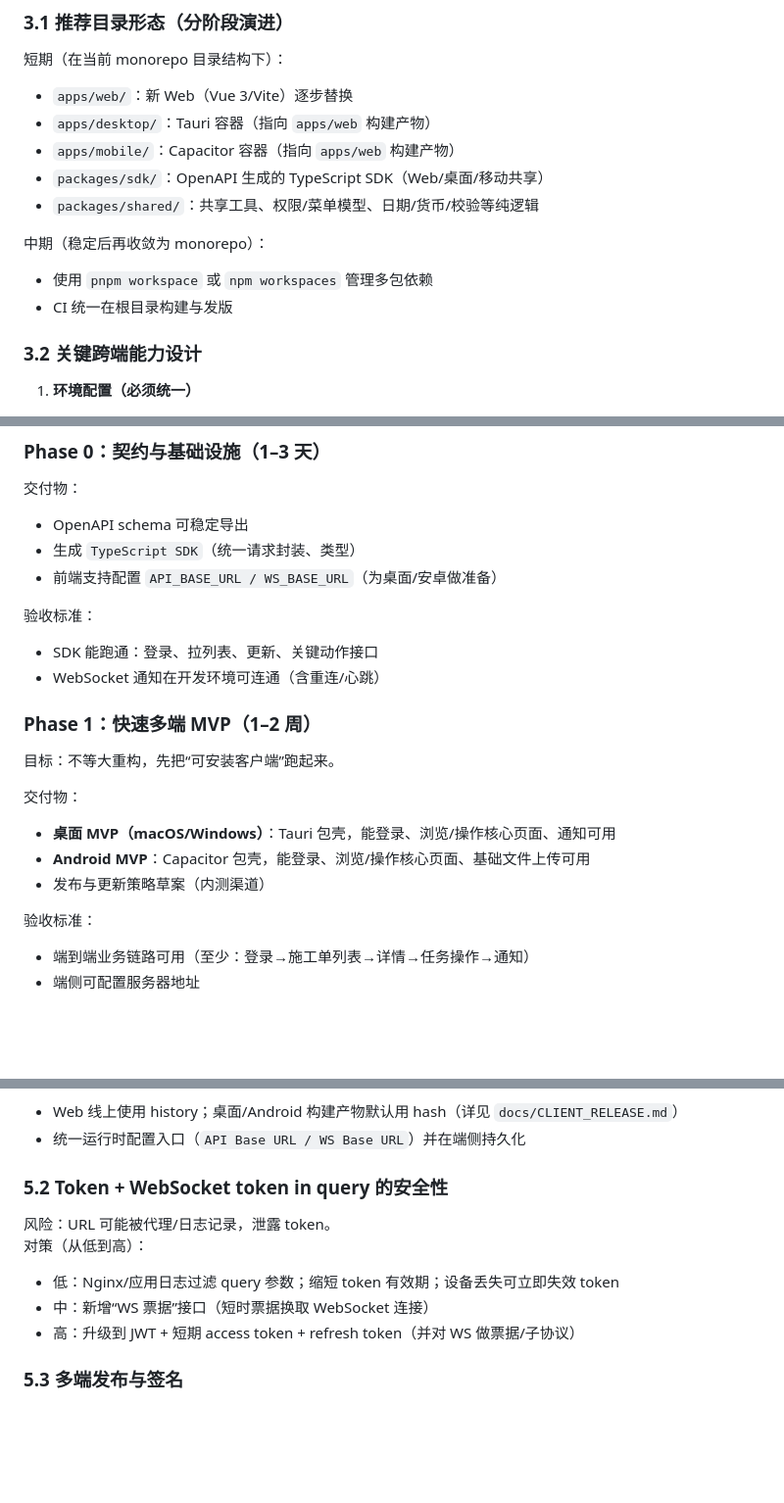
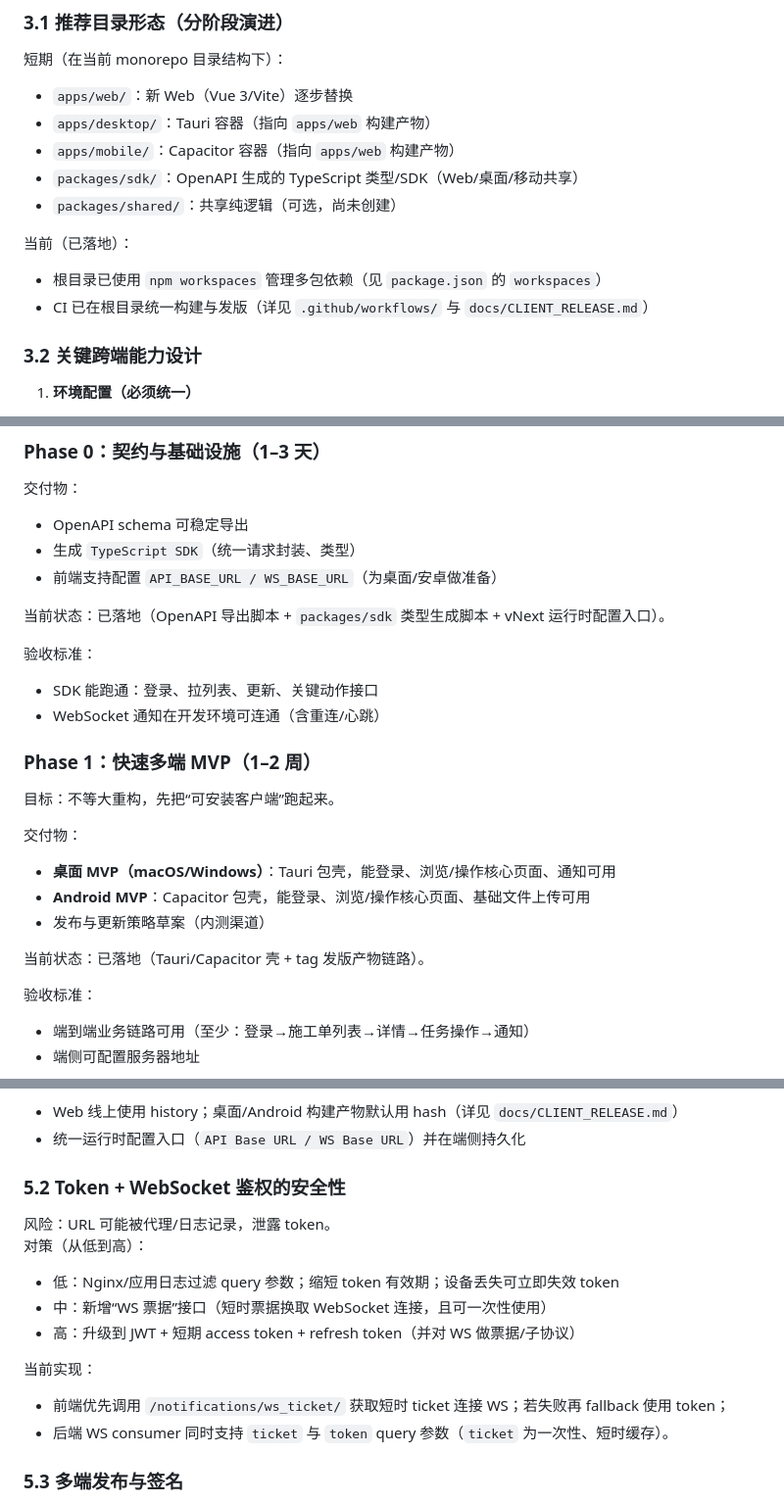
Before and after one commit to fxxsj/work_order, a Markdown page: docs/MULTI_PLATFORM_CLIENT_PLAN.md, 3 parts joined by grey strips. Shown at 98% size. Rendered like a GitHub page; blank space fills up the shorter version.

Commit message:
docs: align multi-platform plan with repo state

```diff
--- a/docs/MULTI_PLATFORM_CLIENT_PLAN.md
+++ b/docs/MULTI_PLATFORM_CLIENT_PLAN.md
@@ -85,13 +85,13 @@
 - `apps/web/`：新 Web（Vue 3/Vite）逐步替换
 - `apps/desktop/`：Tauri 容器（指向 `apps/web` 构建产物）
 - `apps/mobile/`：Capacitor 容器（指向 `apps/web` 构建产物）
-- `packages/sdk/`：OpenAPI 生成的 TypeScript SDK（Web/桌面/移动共享）
-- `packages/shared/`：共享工具、权限/菜单模型、日期/货币/校验等纯逻辑
+- `packages/sdk/`：OpenAPI 生成的 TypeScript 类型/SDK（Web/桌面/移动共享）
+- `packages/shared/`：共享纯逻辑（可选，尚未创建）
 
-中期（稳定后再收敛为 monorepo）：
+当前（已落地）：
 
-- 使用 `pnpm workspace` 或 `npm workspaces` 管理多包依赖
-- CI 统一在根目录构建与发版
+- 根目录已使用 `npm workspaces` 管理多包依赖（见 `package.json` 的 `workspaces`）
+- CI 已在根目录统一构建与发版（详见 `.github/workflows/` 与 `docs/CLIENT_RELEASE.md`）
 
 ### 3.2 关键跨端能力设计
 
@@ -126,6 +126,8 @@
 - 生成 `TypeScript SDK`（统一请求封装、类型）
 - 前端支持配置 `API_BASE_URL / WS_BASE_URL`（为桌面/安卓做准备）
 
+当前状态：已落地（OpenAPI 导出脚本 + `packages/sdk` 类型生成脚本 + vNext 运行时配置入口）。
+
 验收标准：
 - SDK 能跑通：登录、拉列表、更新、关键动作接口
 - WebSocket 通知在开发环境可连通（含重连/心跳）
@@ -138,6 +140,8 @@
 - **桌面 MVP（macOS/Windows）**：Tauri 包壳，能登录、浏览/操作核心页面、通知可用
 - **Android MVP**：Capacitor 包壳，能登录、浏览/操作核心页面、基础文件上传可用
 - 发布与更新策略草案（内测渠道）
+
+当前状态：已落地（Tauri/Capacitor 壳 + tag 发版产物链路）。
 
 验收标准：
 - 端到端业务链路可用（至少：登录→施工单列表→详情→任务操作→通知）
@@ -196,13 +200,17 @@ Android 优先项：
 - Web 线上使用 history；桌面/Android 构建产物默认用 hash（详见 `docs/CLIENT_RELEASE.md`）
 - 统一运行时配置入口（`API Base URL / WS Base URL`）并在端侧持久化
 
-### 5.2 Token + WebSocket token in query 的安全性
+### 5.2 Token + WebSocket 鉴权的安全性
 
 风险：URL 可能被代理/日志记录，泄露 token。
 对策（从低到高）：
 - 低：Nginx/应用日志过滤 query 参数；缩短 token 有效期；设备丢失可立即失效 token
-- 中：新增“WS 票据”接口（短时票据换取 WebSocket 连接）
+- 中：新增“WS 票据”接口（短时票据换取 WebSocket 连接，且可一次性使用）
 - 高：升级到 JWT + 短期 access token + refresh token（并对 WS 做票据/子协议）
+
+当前实现：
+- 前端优先调用 `/notifications/ws_ticket/` 获取短时 ticket 连接 WS；若失败再 fallback 使用 token；
+- 后端 WS consumer 同时支持 `ticket` 与 `token` query 参数（`ticket` 为一次性、短时缓存）。
 
 ### 5.3 多端发布与签名
 
```
Also changed, not shown: other parts of docs/MULTI_PLATFORM_CLIENT_PLAN.md (+2 -2 lines).
